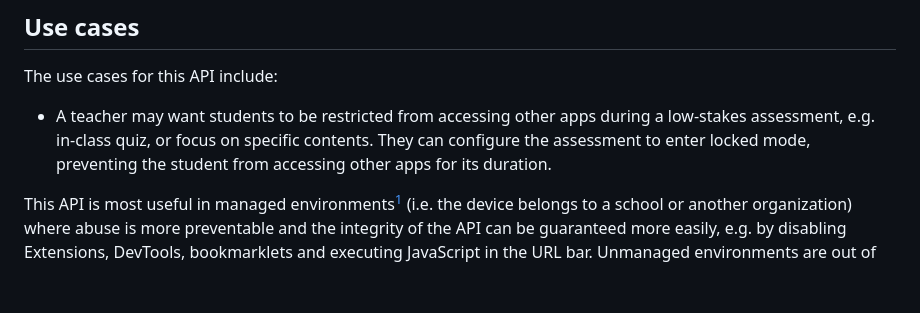
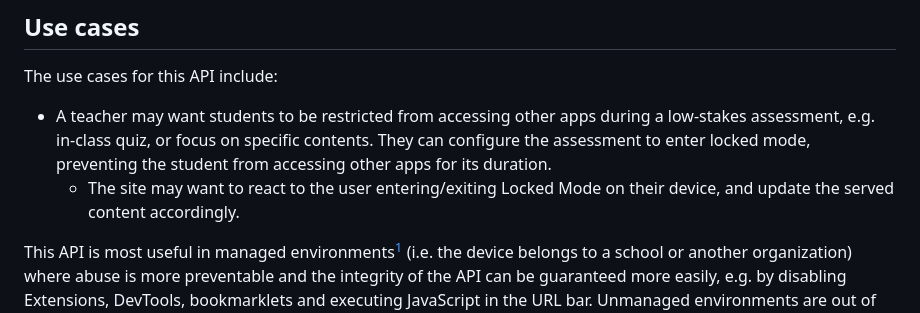
Before and after one commit to explainers-by-googlers/locked-mode, a Markdown page: README.md, the part around the change. GitHub-like rendering; blank space fills up the shorter version.

```diff
--- a/README.md
+++ b/README.md
@@ -40,6 +40,7 @@ High-stakes testing is a non-goal for the API as it cannot stay secure against a
 The use cases for this API include:
 
 *   A teacher may want students to be restricted from accessing other apps during a low-stakes assessment, e.g. in-class quiz, or focus on specific contents. They can configure the assessment to enter locked mode, preventing the student from accessing other apps for its duration.
+    *   The site may want to react to the user entering/exiting Locked Mode on their device, and update the served content accordingly.
 
 This API is most useful in managed environments[^1] (i.e. the device belongs to a school or another organization) where abuse is more preventable and the integrity of the API can be guaranteed more easily, e.g. by disabling Extensions, DevTools, bookmarklets and executing JavaScript in the URL bar. Unmanaged environments are out of scope of this explainer, but it’s important to note that this does not mean the API cannot work in unmanaged environments: it merely means it’s up to the individual implementation to decide whether or not to support unmanaged mode.
 
```
